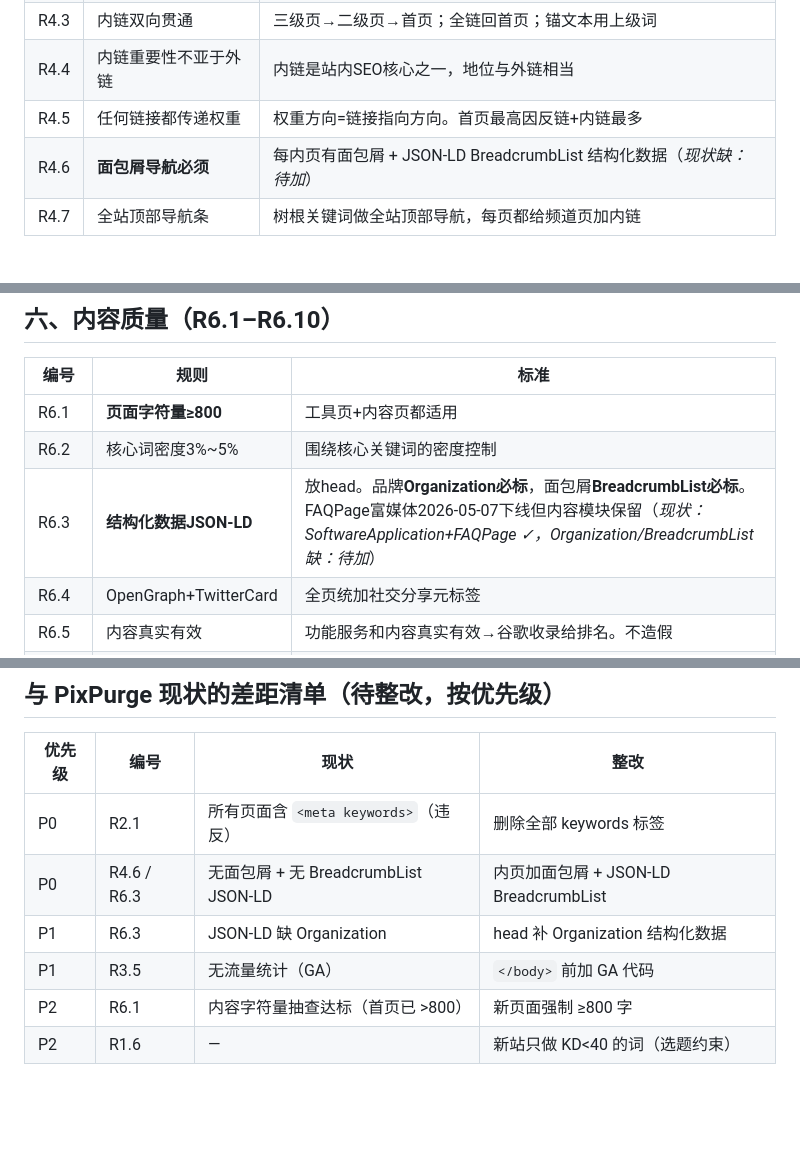
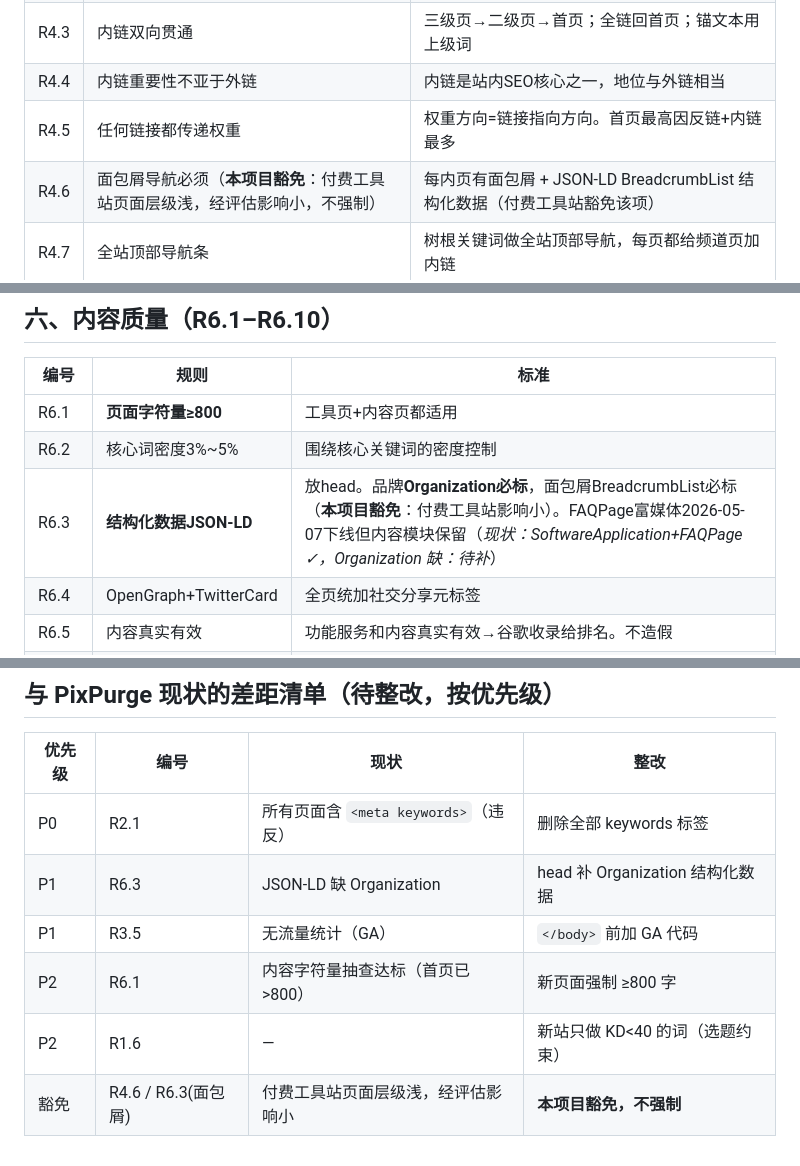
Before and after one commit to githubi2/pixpurge, a Markdown page: seo-standard.md, 3 parts joined by grey strips. Rendered like a GitHub page; blank space fills up the shorter version.

Commit message:
docs: exempt breadcrumb rule (R4.6/BreadcrumbList) for paid tool site

```diff
--- a/seo-standard.md
+++ b/seo-standard.md
@@ -51,7 +51,7 @@
 | R4.3 | 内链双向贯通 | 三级页→二级页→首页；全链回首页；锚文本用上级词 |
 | R4.4 | 内链重要性不亚于外链 | 内链是站内SEO核心之一，地位与外链相当 |
 | R4.5 | 任何链接都传递权重 | 权重方向=链接指向方向。首页最高因反链+内链最多 |
-| R4.6 | **面包屑导航必须** | 每内页有面包屑 + JSON-LD BreadcrumbList 结构化数据（*现状缺：待加*）|
+| R4.6 | 面包屑导航必须（**本项目豁免**：付费工具站页面层级浅，经评估影响小，不强制）| 每内页有面包屑 + JSON-LD BreadcrumbList 结构化数据（付费工具站豁免该项）|
 | R4.7 | 全站顶部导航条 | 树根关键词做全站顶部导航，每页都给频道页加内链 |
 
 ## 五、外链标准（R5.1–R5.6）
@@ -71,7 +71,7 @@
 |---|---|---|
 | R6.1 | **页面字符量≥800** | 工具页+内容页都适用 |
 | R6.2 | 核心词密度3%~5% | 围绕核心关键词的密度控制 |
-| R6.3 | **结构化数据JSON-LD** | 放head。品牌**Organization必标**，面包屑**BreadcrumbList必标**。FAQPage富媒体2026-05-07下线但内容模块保留（*现状：SoftwareApplication+FAQPage ✓，Organization/BreadcrumbList 缺：待加*）|
+| R6.3 | **结构化数据JSON-LD** | 放head。品牌**Organization必标**，面包屑BreadcrumbList必标（**本项目豁免**：付费工具站影响小）。FAQPage富媒体2026-05-07下线但内容模块保留（*现状：SoftwareApplication+FAQPage ✓，Organization 缺：待补*）|
 | R6.4 | OpenGraph+TwitterCard | 全页统加社交分享元标签 |
 | R6.5 | 内容真实有效 | 功能服务和内容真实有效→谷歌收录给排名。不造假 |
 | R6.6 | 一个页面一个关键词 | 每个内页聚焦一个核心词→围绕它展开解释说明 |
@@ -180,8 +180,8 @@
 | 优先级 | 编号 | 现状 | 整改 |
 |---|---|---|---|
 | P0 | R2.1 | 所有页面含 `<meta keywords>`（违反）| 删除全部 keywords 标签 |
-| P0 | R4.6 / R6.3 | 无面包屑 + 无 BreadcrumbList JSON-LD | 内页加面包屑 + JSON-LD BreadcrumbList |
 | P1 | R6.3 | JSON-LD 缺 Organization | head 补 Organization 结构化数据 |
 | P1 | R3.5 | 无流量统计（GA）| `</body>` 前加 GA 代码 |
 | P2 | R6.1 | 内容字符量抽查达标（首页已 >800）| 新页面强制 ≥800 字 |
 | P2 | R1.6 | — | 新站只做 KD<40 的词（选题约束）|
+| 豁免 | R4.6 / R6.3(面包屑) | 付费工具站页面层级浅，经评估影响小 | **本项目豁免，不强制** |
```
Also changed, not shown: AGENTS.md (+2 -2 lines).
